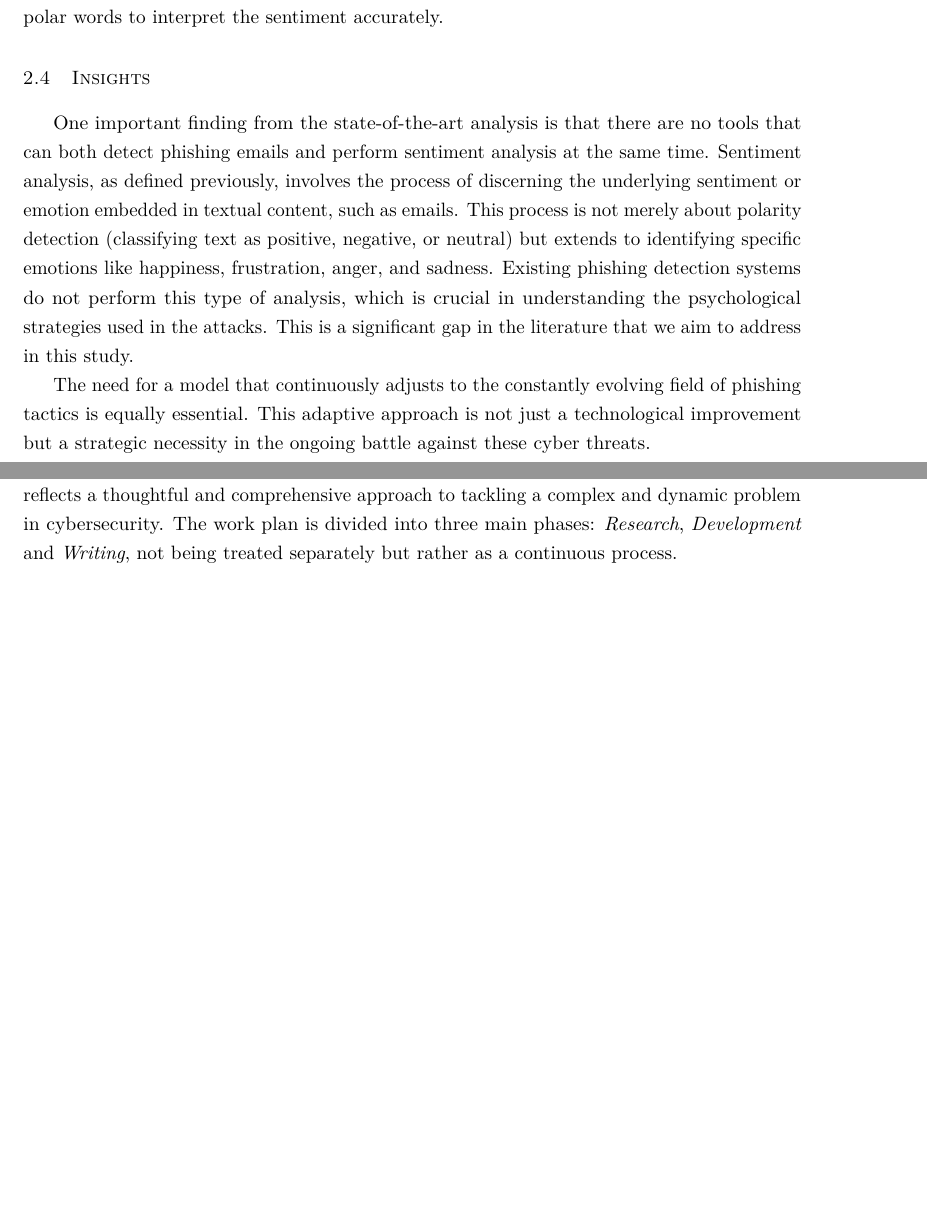
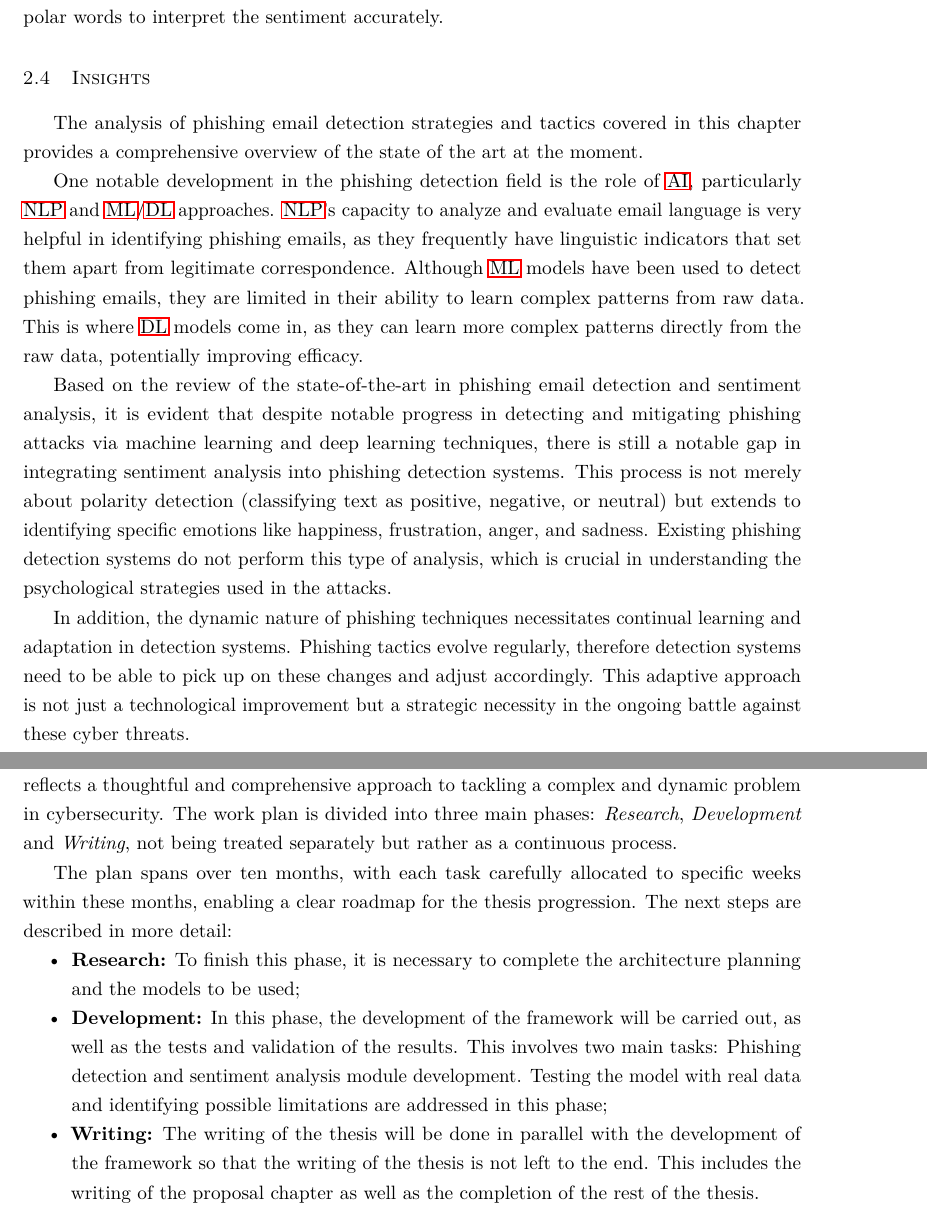
Before and after one commit to eduardofernandes11/Thesis, a LaTeX thesis (Eduardo-Fernandes-ua-thesis-streamlining-the-analysis-of-phishing-emails-using-artificial-intelligence/matter.tex, which reads Eduardo-Fernandes-ua-thesis-streamlining-the-analysis-of-phishing-emails-using-artificial-intelligence/chapter2.tex, Eduardo-Fernandes-ua-thesis-streamlining-the-analysis-of-phishing-emails-using-artificial-intelligence/chapter3.tex): two parts of pages 33 and 35 of 38, joined at a grey line, cut so that both start at the same text, the shorter picture padded with empty space. Compiled offline with pdfLaTeX.

Commit message:
some changes

```diff
--- a/Eduardo-Fernandes-ua-thesis-streamlining-the-analysis-of-phishing-emails-using-artificial-intelligence/chapter2.tex
+++ b/Eduardo-Fernandes-ua-thesis-streamlining-the-analysis-of-phishing-emails-using-artificial-intelligence/chapter2.tex
@@ -260,9 +260,13 @@ A specific example is the Sentiment Analysis Module detailed in the~\citet{10085
 
 \section{Insights}
 
-One important finding from the state-of-the-art analysis is that there are no tools that can both detect phishing emails and perform sentiment analysis at the same time. Sentiment analysis, as defined previously, involves the process of discerning the underlying sentiment or emotion embedded in textual content, such as emails. This process is not merely about polarity detection (classifying text as positive, negative, or neutral) but extends to identifying specific emotions like happiness, frustration, anger, and sadness. Existing phishing detection systems do not perform this type of analysis, which is crucial in understanding the psychological strategies used in the attacks. This is a significant gap in the literature that we aim to address in this study.
+The analysis of phishing email detection strategies and tactics covered in this chapter provides a comprehensive overview of the state of the art at the moment.
 
-The need for a model that continuously adjusts to the constantly evolving field of phishing tactics is equally essential. This adaptive approach is not just a technological improvement but a strategic necessity in the ongoing battle against these cyber threats.
+One notable development in the phishing detection field is the role of \ac{ai}, particularly \ac{nlp} and \ac{ml}/\ac{dl} approaches. \ac{nlp}'s capacity to analyze and evaluate email language is very helpful in identifying phishing emails, as they frequently have linguistic indicators that set them apart from legitimate correspondence. Although \ac{ml} models have been used to detect phishing emails, they are limited in their ability to learn complex patterns from raw data. This is where \ac{dl} models come in, as they can learn more complex patterns directly from the raw data, potentially improving efficacy.
+
+Based on the review of the state-of-the-art in phishing email detection and sentiment analysis, it is evident that despite notable progress in detecting and mitigating phishing attacks via machine learning and deep learning techniques, there is still a notable gap in integrating sentiment analysis into phishing detection systems. This process is not merely about polarity detection (classifying text as positive, negative, or neutral) but extends to identifying specific emotions like happiness, frustration, anger, and sadness. Existing phishing detection systems do not perform this type of analysis, which is crucial in understanding the psychological strategies used in the attacks.
+
+In addition, the dynamic nature of phishing techniques necessitates continual learning and adaptation in detection systems. Phishing tactics evolve regularly, therefore detection systems need to be able to pick up on these changes and adjust accordingly. This adaptive approach is not just a technological improvement but a strategic necessity in the ongoing battle against these cyber threats.
 
 % parte de nlp que diz que ML com NLP tem limitações
 
--- a/Eduardo-Fernandes-ua-thesis-streamlining-the-analysis-of-phishing-emails-using-artificial-intelligence/chapter3.tex
+++ b/Eduardo-Fernandes-ua-thesis-streamlining-the-analysis-of-phishing-emails-using-artificial-intelligence/chapter3.tex
@@ -6,4 +6,11 @@
 
 In this section is presented the work plan for this thesis. In Figure \ref{fig:c3:gantt_chart} is displayed a Gantt chart which maps the timeline of each task in the development process. The purpose of this work plan is to ensure a systematic approach to the development and writing of this thesis. It reflects a thoughtful and comprehensive approach to tackling a complex and dynamic problem in cybersecurity. The work plan is divided into three main phases: \textit{Research}, \textit{Development} and \textit{Writing}, not being treated separately but rather as a continuous process.
 
+The plan spans over ten months, with each task carefully allocated to specific weeks within these months, enabling a clear roadmap for the thesis progression. The next steps are described in more detail:
+\begin{itemize}
+    \item \textbf{Research:} To finish this phase, it is necessary to complete the architecture planning and the models to be used;
+    \item \textbf{Development:} In this phase, the development of the framework will be carried out, as well as the tests and validation of the results. This involves two main tasks: Phishing detection and sentiment analysis module development. Testing the model with real data and identifying possible limitations are addressed in this phase;
+    \item \textbf{Writing:} The writing of the thesis will be done in parallel with the development of the framework so that the writing of the thesis is not left to the end. This includes the writing of the proposal chapter as well as the completion of the rest of the thesis.
+\end{itemize}
+
 \input{figs_tex/c3/gantt_chart.tex}
```
Also changed, not shown: Eduardo-Fernandes-ua-thesis-streamlining-the-analysis-of-phishing-emails-using-artificial-intelligence/figs_tex/c2/emotions_models.tex (+2 -2 lines), Eduardo-Fernandes-ua-thesis-streamlining-the-analysis-of-phishing-emails-using-artificial-intelligence/figs_tex/c3/gantt_chart.tex (+2 -2 lines), Eduardo-Fernandes-ua-thesis-streamlining-the-analysis-of-phishing-emails-using-artificial-intelligence/matter.pdf.
